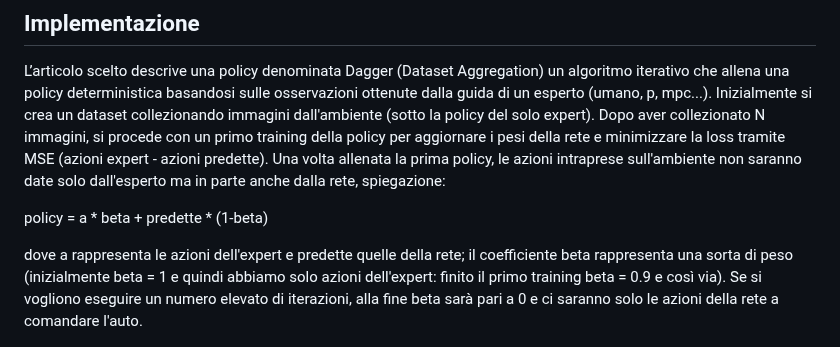
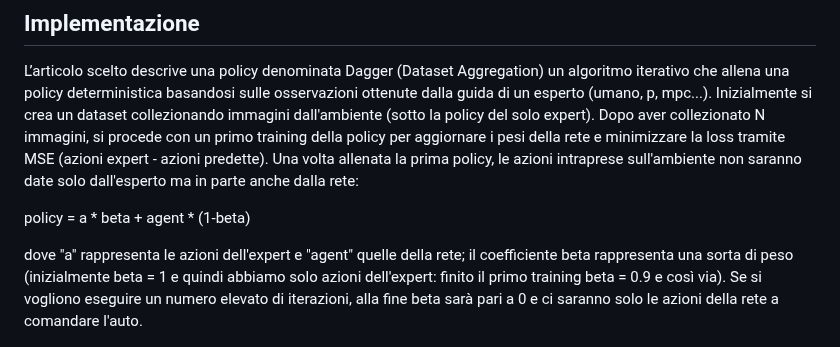
Before and after one commit to MatteoMariani99/psd_DaGGER, a Markdown page: README.md, the part around the change. GitHub-like rendering.

```diff
--- a/README.md
+++ b/README.md
@@ -50,11 +50,11 @@ python3 test_agent.py
 ## Implementazione
 L’articolo scelto descrive una policy denominata Dagger (Dataset Aggregation) un algoritmo iterativo che allena una policy deterministica basandosi sulle osservazioni ottenute dalla guida di un esperto (umano, p, mpc...).
 Inizialmente si crea un dataset collezionando immagini dall'ambiente (sotto la policy del solo expert). Dopo aver collezionato N immagini, si procede con un primo training della policy per aggiornare i pesi della rete e minimizzare la loss tramite MSE (azioni expert - azioni predette).
-Una volta allenata la prima policy, le azioni intraprese sull'ambiente non saranno date solo dall'esperto ma in parte anche dalla rete, spiegazione:
+Una volta allenata la prima policy, le azioni intraprese sull'ambiente non saranno date solo dall'esperto ma in parte anche dalla rete:
 
-policy = a * beta + predette * (1-beta)
+policy = a * beta + agent * (1-beta)
 
-dove a rappresenta le azioni dell'expert e predette quelle della rete; il coefficiente beta rappresenta una sorta di peso (inizialmente beta = 1 e quindi abbiamo solo azioni dell'expert: finito il primo training beta = 0.9 e così via).
+dove "a" rappresenta le azioni dell'expert e "agent" quelle della rete; il coefficiente beta rappresenta una sorta di peso (inizialmente beta = 1 e quindi abbiamo solo azioni dell'expert: finito il primo training beta = 0.9 e così via).
 Se si vogliono eseguire un numero elevato di iterazioni, alla fine beta sarà pari a 0 e ci saranno solo le azioni della rete a comandare l'auto.
 
 ![Immagine dagger](https://github.com/MatteoMariani99/psd_DaGGER/blob/main/docs/dagger.png)
```
